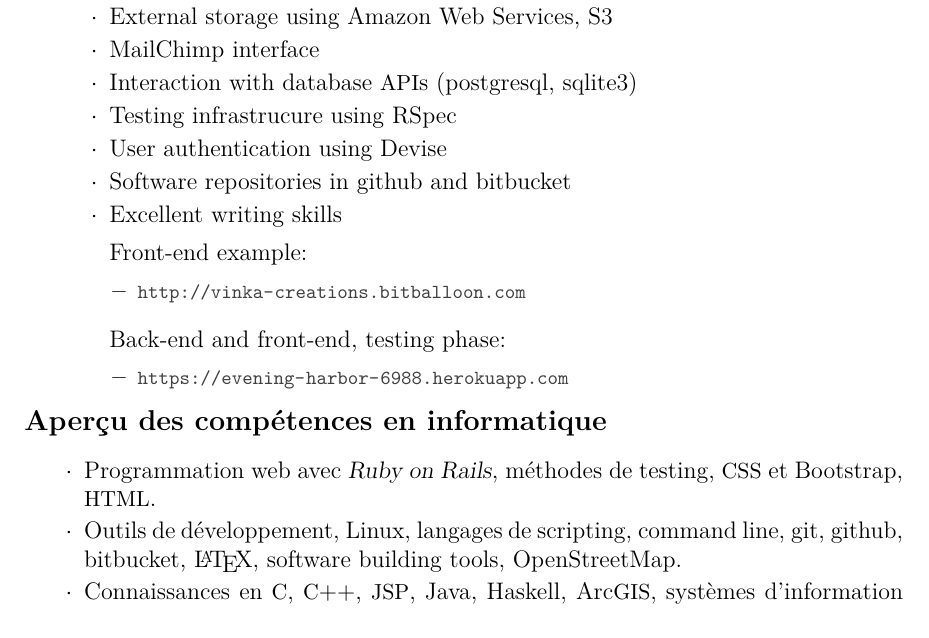
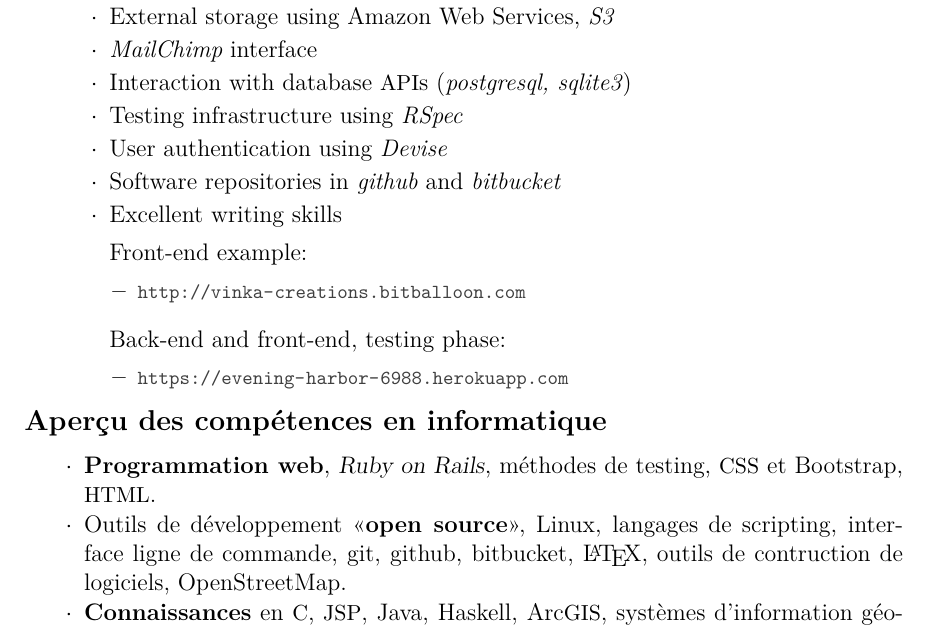
Before and after one commit to bluciam/cv_dev, a LaTeX document (fr/frAll.tex, which reads CV.tex, current.tex, fr/frMacros.tex): part of page 1 of 3, cut so that both start at the same text. Compiled offline with XeLaTeX; a LaTeX package or settings file that is missing is left out.

Commit message:
Updating french, fixing typos.

```diff
--- a/CV.tex
+++ b/CV.tex
@@ -51,14 +51,17 @@
 \vspace*{-0.3cm}
 \item
 \web.
+
 \vspace*{-0.3cm}
 \item
-\open, command line, git, github, bitbucket, \LaTeX, software building
-tools, OpenStreetMap.
+\open, \cli, git, github, bitbucket, \LaTeX, \swtools,
+OpenStreetMap.
+
 \vspace*{-0.3cm}
 \item
 \teachingknow, \gis, Arc\sigla{GIS}, \hci, \is, \cg.
 \vspace*{-0.3cm}
+
 \item
 \textbf{Beginner} in JavaScript, JQuery, Python, Django.
 \end{itemize}
--- a/current.tex
+++ b/current.tex
@@ -7,14 +7,14 @@
 
 \begin{list}{\labelitemi} {\leftmargin=-1cm \itemsep-3pt}
 \vspace*{-0.2cm}
-\item 1.5 years experience on Ruby on Rails
+\item 1.5 years experience on \textit{Ruby on Rails}
 \item Front end development using \sigla{css}, bootstrap, \sigla{html}
-\item External storage using Amazon Web Services, S3
-\item MailChimp interface
-\item Interaction with database \sigla{api}s (postgresql, sqlite3)
-\item Testing infrastrucure using RSpec
-\item User authentication using Devise
-\item Software repositories in github and bitbucket
+\item External storage using Amazon Web Services, \textit{S3}
+\item \textit{MailChimp} interface
+\item Interaction with database \sigla{api}s (\textit{postgresql, sqlite3})
+\item Testing infrastructure using \textit{RSpec}
+\item User authentication using \textit{Devise}
+\item Software repositories in \textit{github} and \textit{bitbucket}
 \item Excellent writing skills
 
 %\vspace*{0.5cm}
--- a/fr/frMacros.tex
+++ b/fr/frMacros.tex
@@ -64,7 +64,9 @@
 testing, \sigla{css} et Bootstrap, \sigla{html}}
-\newcommand{\open}{Outils de développement, Linux, langages de scripting}
-\newcommand{\teachingknow}{Connaissances en \sigla{C}, \sigla{C}++,
+\newcommand{\open}{Outils de développement «\textbf{open source}», Linux, langages de scripting}
+\newcommand{\teachingknow}{\textbf{Connaissances} en \sigla{C}, %\sigla{C}++,
   \sigla{JSP}, Java, Haskell, Arc\sigla{GIS}}
+\newcommand{\cli}{interface ligne de commande}
+\newcommand{\swtools}{outils de contruction de logiciels}
 
 %Unis, cities, countries
 \newcommand{\unsw}{\sigla{unsw} Australia}
```
Also changed, not shown: en/enMacros.tex (+4 -2 lines), en/enAll.pdf, fr/frAll.pdf, fr/frMacros.tex (4 more changed lines).
